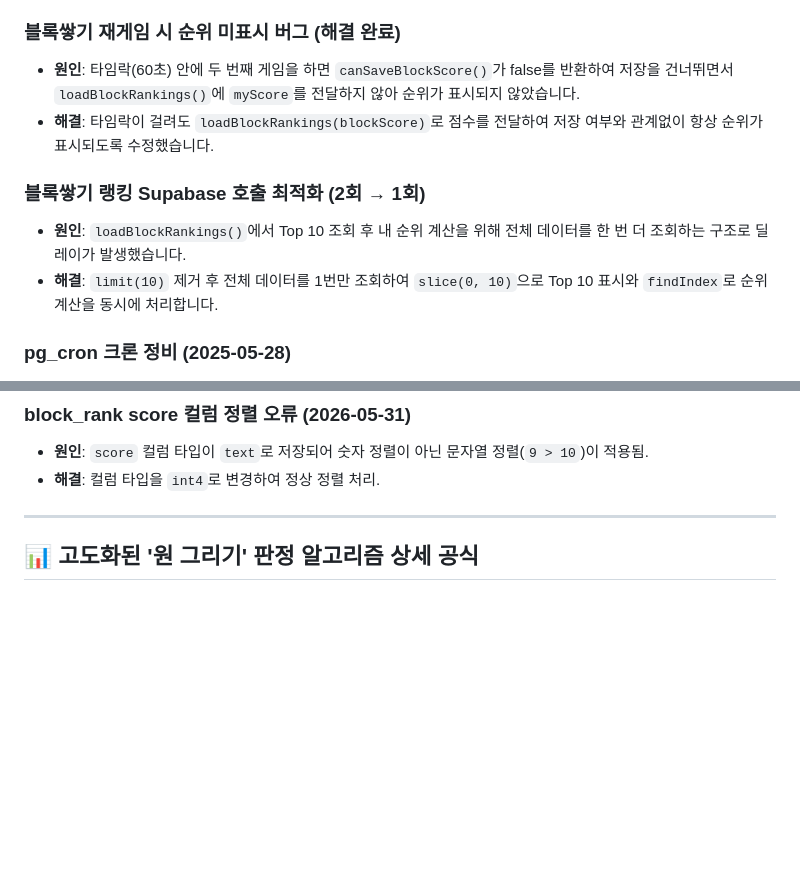
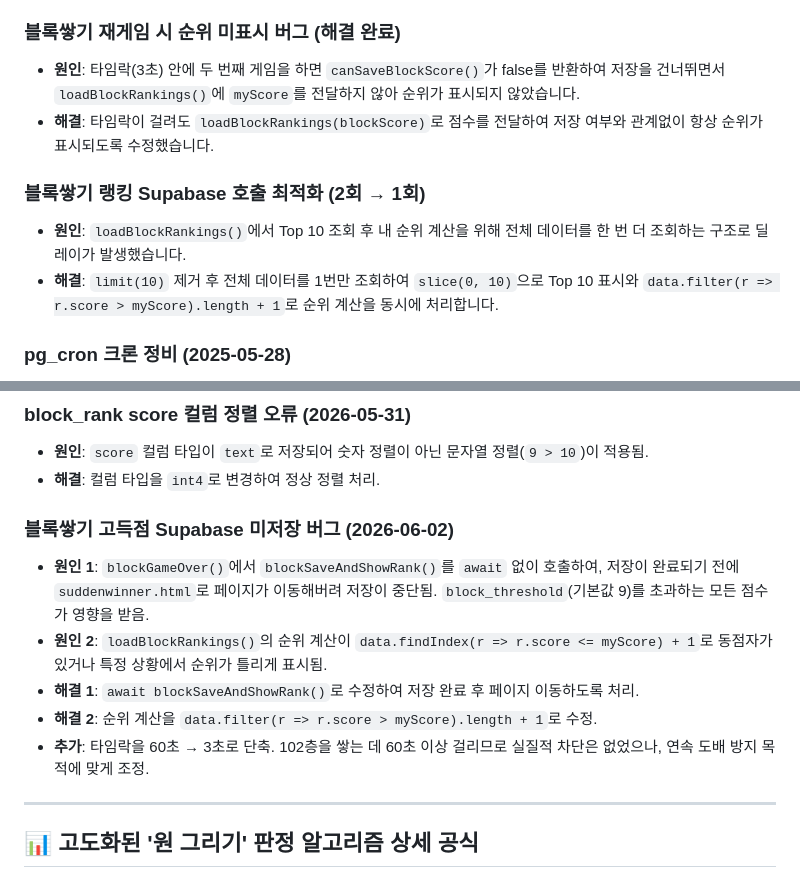
Before and after one commit to socialist0/rock-paper-scissors, a Markdown page: project.md, 2 parts joined by grey strips. GitHub-like rendering; blank space fills up the shorter version.

Commit message:
project.md 업데이트e

```diff
--- a/project.md
+++ b/project.md
@@ -181,12 +181,12 @@ Supabase 백엔드와 GitHub Pages 프론트엔드를 연동한 실시간 명예
 - **해결**: 다른 게임 모듈과 동일하게 `generateVerificationToken()` → `generateVerificationHash()` 체인 방식으로 교체했습니다.
 
 ### 블록쌓기 재게임 시 순위 미표시 버그 (해결 완료)
-- **원인**: 타임락(60초) 안에 두 번째 게임을 하면 `canSaveBlockScore()`가 false를 반환하여 저장을 건너뛰면서 `loadBlockRankings()`에 `myScore`를 전달하지 않아 순위가 표시되지 않았습니다.
+- **원인**: 타임락(3초) 안에 두 번째 게임을 하면 `canSaveBlockScore()`가 false를 반환하여 저장을 건너뛰면서 `loadBlockRankings()`에 `myScore`를 전달하지 않아 순위가 표시되지 않았습니다.
 - **해결**: 타임락이 걸려도 `loadBlockRankings(blockScore)`로 점수를 전달하여 저장 여부와 관계없이 항상 순위가 표시되도록 수정했습니다.
 
 ### 블록쌓기 랭킹 Supabase 호출 최적화 (2회 → 1회)
 - **원인**: `loadBlockRankings()`에서 Top 10 조회 후 내 순위 계산을 위해 전체 데이터를 한 번 더 조회하는 구조로 딜레이가 발생했습니다.
-- **해결**: `limit(10)` 제거 후 전체 데이터를 1번만 조회하여 `slice(0, 10)`으로 Top 10 표시와 `findIndex`로 순위 계산을 동시에 처리합니다.
+- **해결**: `limit(10)` 제거 후 전체 데이터를 1번만 조회하여 `slice(0, 10)`으로 Top 10 표시와 `data.filter(r => r.score > myScore).length + 1`로 순위 계산을 동시에 처리합니다.
 
 ### pg_cron 크론 정비 (2025-05-28)
 - **문제 1**: `daily_ranking_keep_top10` 크론의 `ORDER BY created_at DESC` 오류 — 동점자 처리 기준이 잘못되어 크론이 예상대로 동작하지 않았습니다. `ASC`로 수정 재등록했습니다.
@@ -224,6 +224,13 @@ Supabase 백엔드와 GitHub Pages 프론트엔드를 연동한 실시간 명예
 - **원인**: `score` 컬럼 타입이 `text`로 저장되어 숫자 정렬이 아닌 문자열 정렬(`9 > 10`)이 적용됨.
 - **해결**: 컬럼 타입을 `int4`로 변경하여 정상 정렬 처리.
 
+### 블록쌓기 고득점 Supabase 미저장 버그 (2026-06-02)
+- **원인 1**: `blockGameOver()`에서 `blockSaveAndShowRank()`를 `await` 없이 호출하여, 저장이 완료되기 전에 `suddenwinner.html`로 페이지가 이동해버려 저장이 중단됨. `block_threshold`(기본값 9)를 초과하는 모든 점수가 영향을 받음.
+- **원인 2**: `loadBlockRankings()`의 순위 계산이 `data.findIndex(r => r.score <= myScore) + 1`로 동점자가 있거나 특정 상황에서 순위가 틀리게 표시됨.
+- **해결 1**: `await blockSaveAndShowRank()`로 수정하여 저장 완료 후 페이지 이동하도록 처리.
+- **해결 2**: 순위 계산을 `data.filter(r => r.score > myScore).length + 1`로 수정.
+- **추가**: 타임락을 60초 → 3초로 단축. 102층을 쌓는 데 60초 이상 걸리므로 실질적 차단은 없었으나, 연속 도배 방지 목적에 맞게 조정.
+
 ---
 
 ## 📊 고도화된 '원 그리기' 판정 알고리즘 상세 공식
```
